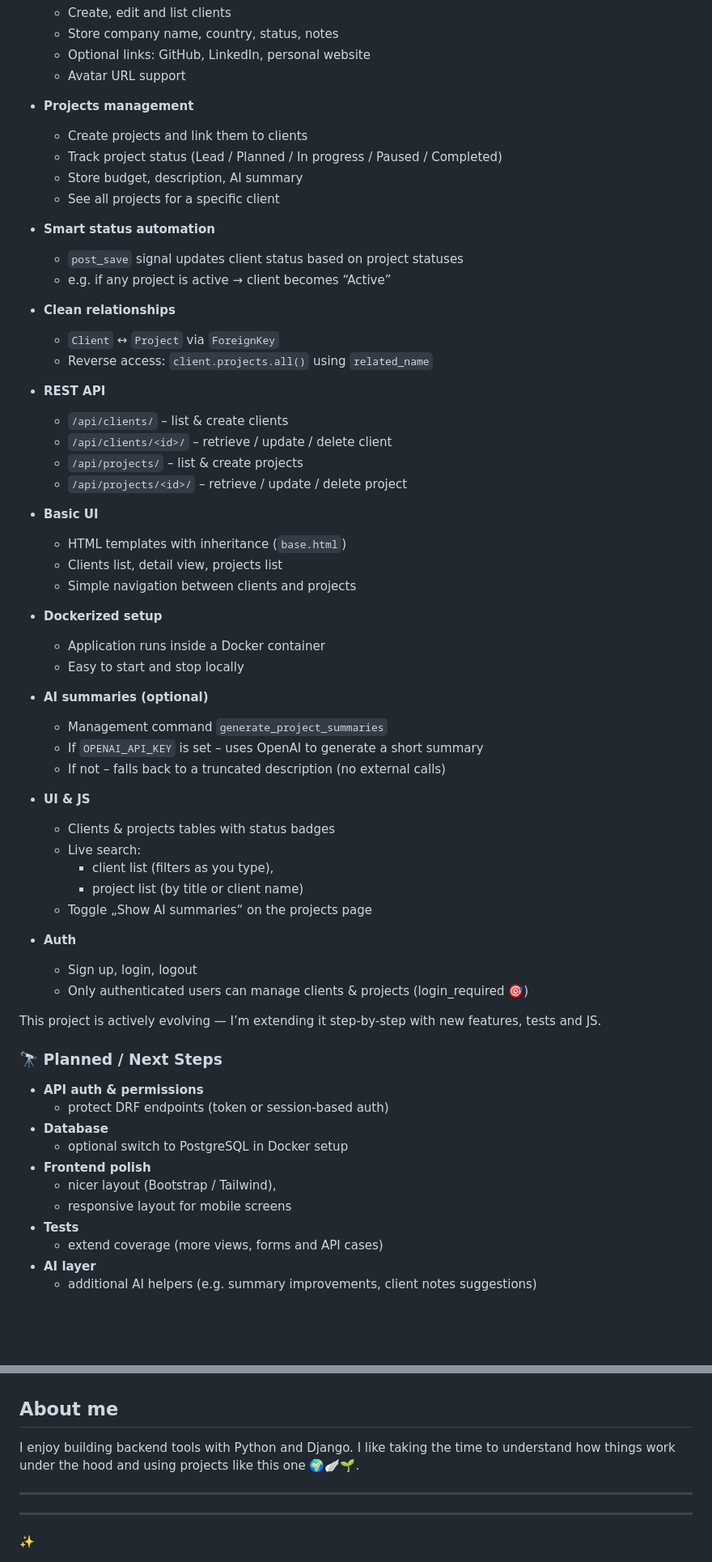
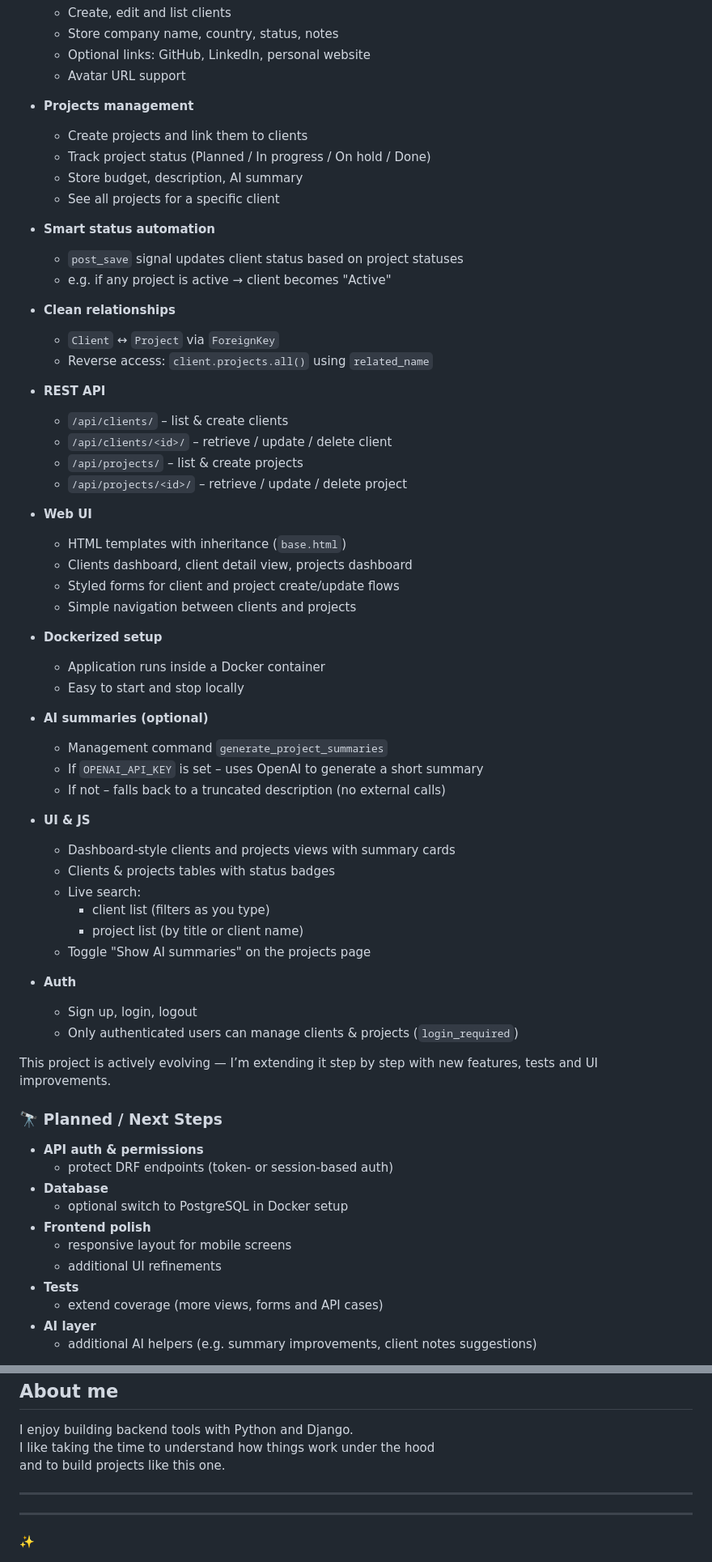
Before and after one commit to Annette3125/freelancer-crm, a Markdown page: README.md, 2 parts joined by grey strips. Shown at 81% size. GitHub-like rendering; blank space fills up the shorter version.

Commit message:
improve README with screenshots and updated project details

```diff
--- a/README.md
+++ b/README.md
@@ -213,18 +228,17 @@ AI summaries (optional):
 
 - **Projects management**
   - Create projects and link them to clients
-  - Track project status (Lead / Planned / In progress / Paused / Completed)
+  - Track project status (Planned / In progress / On hold / Done)
   - Store budget, description, AI summary
   - See all projects for a specific client
 
 - **Smart status automation**
   - `post_save` signal updates client status based on project statuses
-  - e.g. if any project is active → client becomes “Active”
+  - e.g. if any project is active → client becomes "Active"
 
 - **Clean relationships**
   - `Client` ↔ `Project` via `ForeignKey`
   - Reverse access: `client.projects.all()` using `related_name`
-
 
 - **REST API**
   - `/api/clients/` – list & create clients
@@ -232,9 +246,10 @@ AI summaries (optional):
   - `/api/projects/` – list & create projects
   - `/api/projects/<id>/` – retrieve / update / delete project
 
-- **Basic UI**
+- **Web UI**
   - HTML templates with inheritance (`base.html`)
-  - Clients list, detail view, projects list
+  - Clients dashboard, client detail view, projects dashboard
+  - Styled forms for client and project create/update flows
   - Simple navigation between clients and projects
 
 - **Dockerized setup**
@@ -247,28 +262,28 @@ AI summaries (optional):
   - If not – falls back to a truncated description (no external calls)
 
 - **UI & JS**
+  - Dashboard-style clients and projects views with summary cards
   - Clients & projects tables with status badges
   - Live search:
-    - client list (filters as you type),
+    - client list (filters as you type)
     - project list (by title or client name)
-  - Toggle „Show AI summaries“ on the projects page
+  - Toggle "Show AI summaries" on the projects page
 
 - **Auth**
   - Sign up, login, logout
-  - Only authenticated users can manage clients & projects (login_required 🎯)
+  - Only authenticated users can manage clients & projects (`login_required`)
 
-This project is actively evolving — I’m extending it step-by-step with new features, tests and JS.
-
+This project is actively evolving — I’m extending it step by step with new features, tests and UI improvements.
 
 ### 🔭 Planned / Next Steps
 
 - **API auth & permissions**
-  - protect DRF endpoints (token or session-based auth)
+  - protect DRF endpoints (token- or session-based auth)
 - **Database**
   - optional switch to PostgreSQL in Docker setup
 - **Frontend polish**
-  - nicer layout (Bootstrap / Tailwind),
   - responsive layout for mobile screens
+  - additional UI refinements
 - **Tests**
   - extend coverage (more views, forms and API cases)
 - **AI layer**
@@ -287,7 +302,7 @@ Not production-ready without further hardening and security review.
 
 I enjoy building backend tools with Python and Django.
 I like taking the time to understand how things work under the hood
-and using projects like this one 🌍🪽🌱.
+and to build projects like this one.
 
 ******
 ******
```
Also changed, not shown: other parts of README.md (+25 -10 lines).
